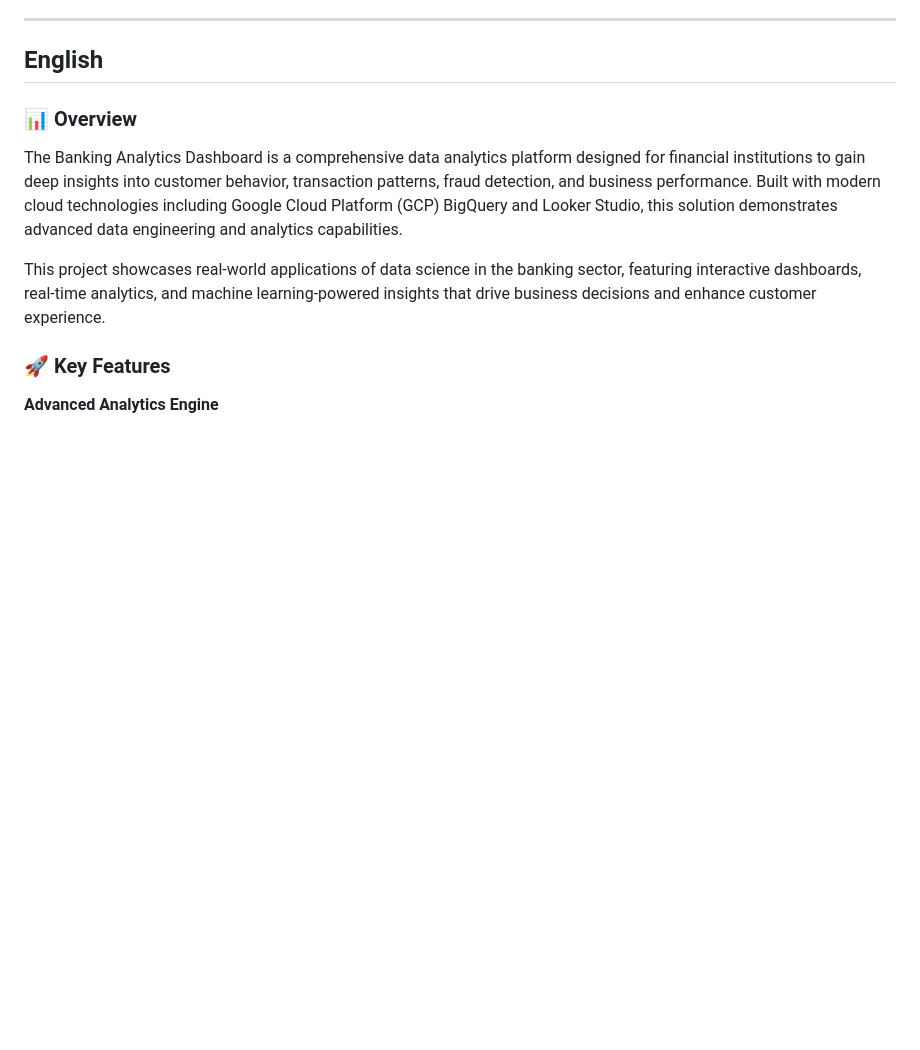
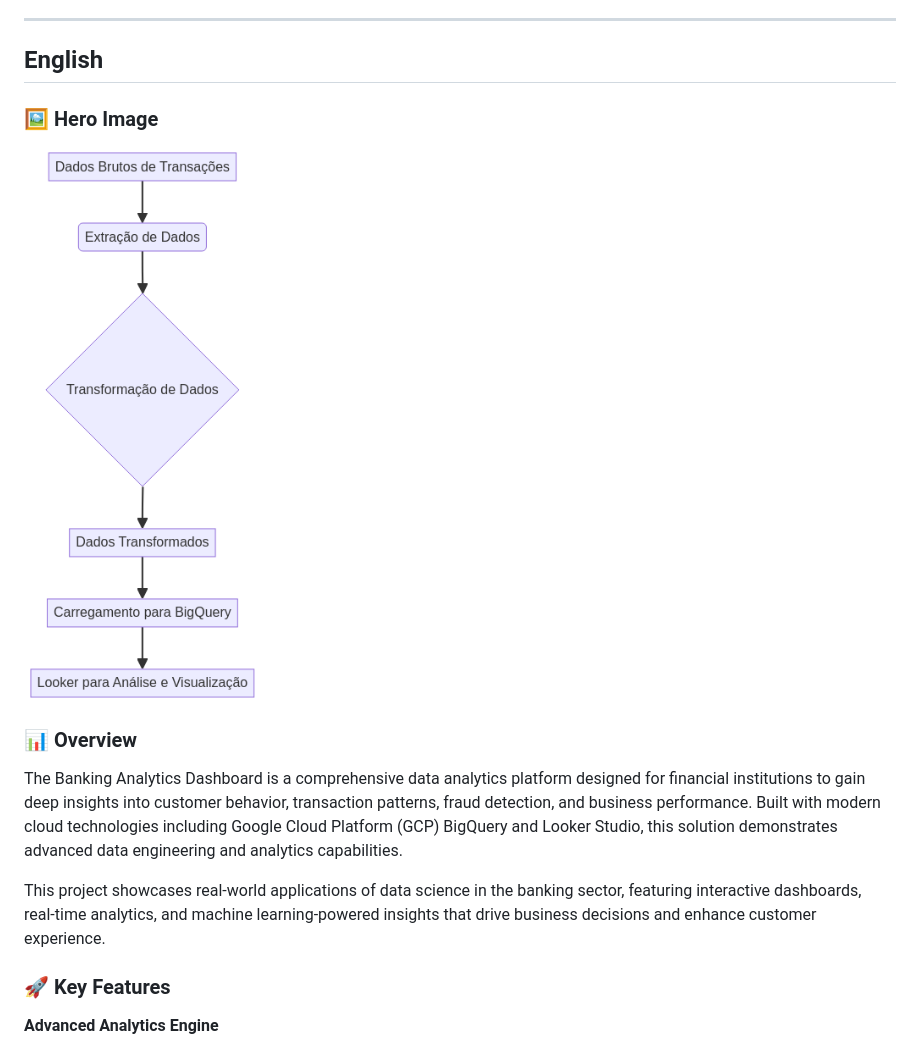
Before and after one commit to galafis/banking-analytics-gcp-looker, a Markdown page: README.md, the part around the change printed below. GitHub-like rendering; blank space fills up the shorter version.

Commit message:
feat: Adiciona seção de imagem hero e corrige formatação no README.md

```diff
--- a/README.md
+++ b/README.md
@@ -9,6 +9,10 @@ _**README.md** last updated: Oct 01, 2025_
 ---
 
 ## English
+
+### 🖼️ Hero Image
+
+![Architecture Diagram](docs/diagram.png)
 
 ### 📊 Overview
 
```
Also changed, not shown: other parts of README.md (+9 -7 lines).
